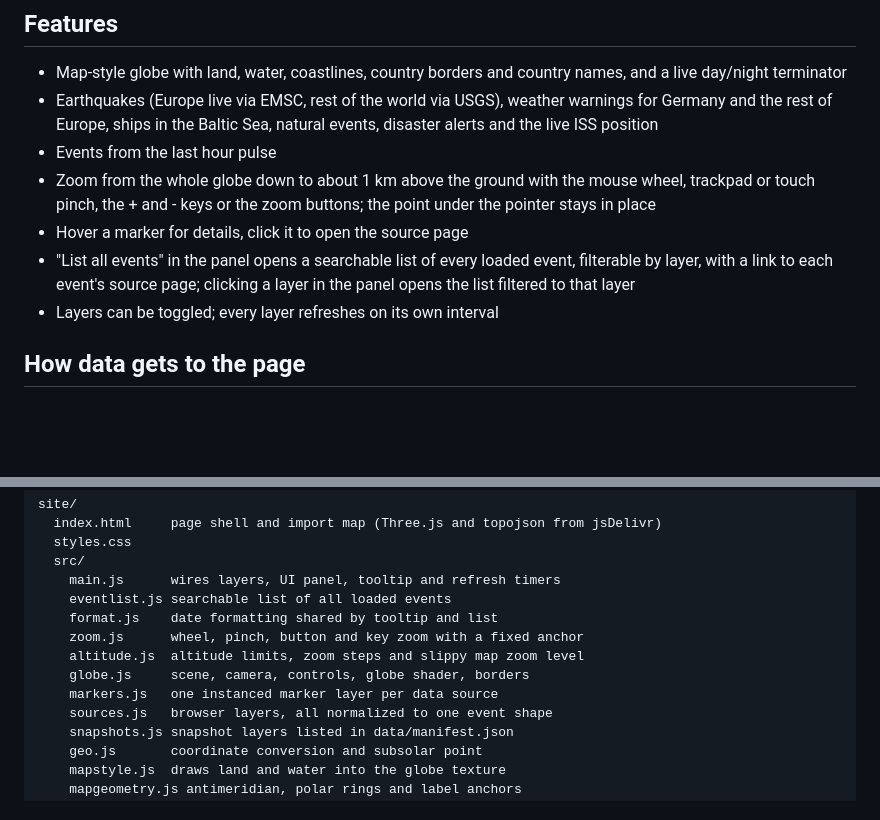
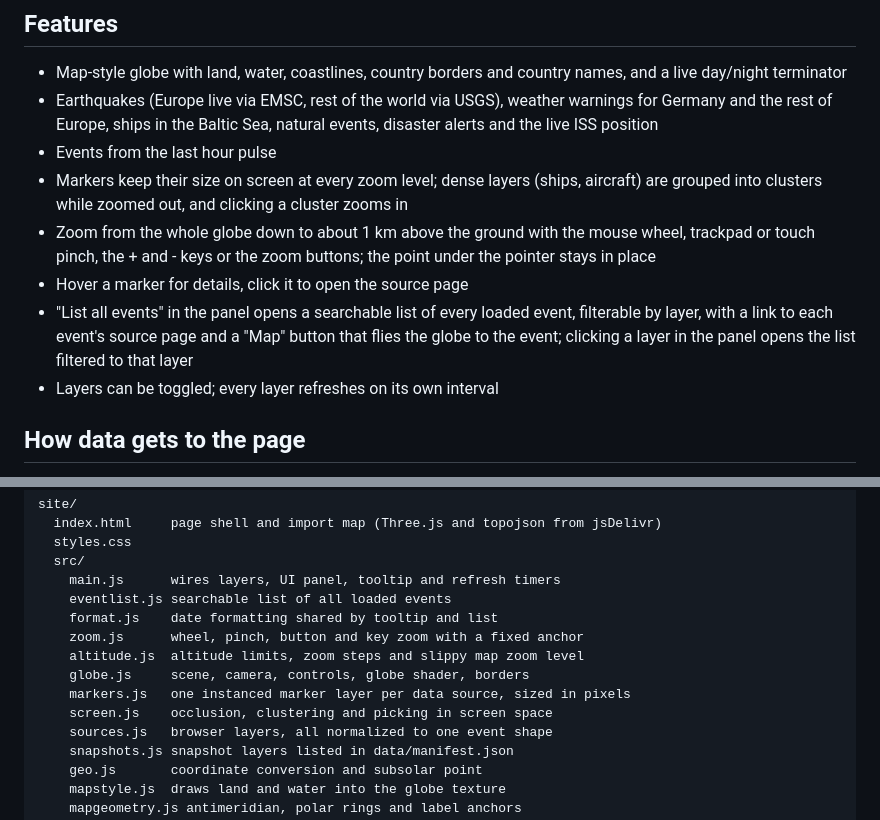
Before and after one commit to schmidt-software/world-info, a Markdown page: README.md, 2 parts joined by grey strips. Rendered like a GitHub page; blank space fills up the shorter version.

Commit message:
docs: describe marker sizes, clusters and the Map button
Co-Authored-By: Claude Opus 5.5 <noreply@anthropic.com>

```diff
--- a/README.md
+++ b/README.md
@@ -14,13 +14,17 @@ Live: <https://schmidt-software.github.io/world-info/>
   warnings for Germany and the rest of Europe, ships in the Baltic Sea, natural
   events, disaster alerts and the live ISS position
 - Events from the last hour pulse
+- Markers keep their size on screen at every zoom level; dense layers (ships,
+  aircraft) are grouped into clusters while zoomed out, and clicking a cluster
+  zooms in
 - Zoom from the whole globe down to about 1 km above the ground with the mouse
   wheel, trackpad or touch pinch, the + and - keys or the zoom buttons; the
   point under the pointer stays in place
 - Hover a marker for details, click it to open the source page
 - "List all events" in the panel opens a searchable list of every loaded event,
-  filterable by layer, with a link to each event's source page; clicking a
-  layer in the panel opens the list filtered to that layer
+  filterable by layer, with a link to each event's source page and a "Map"
+  button that flies the globe to the event; clicking a layer in the panel opens
+  the list filtered to that layer
 - Layers can be toggled; every layer refreshes on its own interval
 
 ## How data gets to the page
@@ -98,7 +102,8 @@ site/
     zoom.js      wheel, pinch, button and key zoom with a fixed anchor
     altitude.js  altitude limits, zoom steps and slippy map zoom level
     globe.js     scene, camera, controls, globe shader, borders
-    markers.js   one instanced marker layer per data source
+    markers.js   one instanced marker layer per data source, sized in pixels
+    screen.js    occlusion, clustering and picking in screen space
     sources.js   browser layers, all normalized to one event shape
     snapshots.js snapshot layers listed in data/manifest.json
     geo.js       coordinate conversion and subsolar point
```
